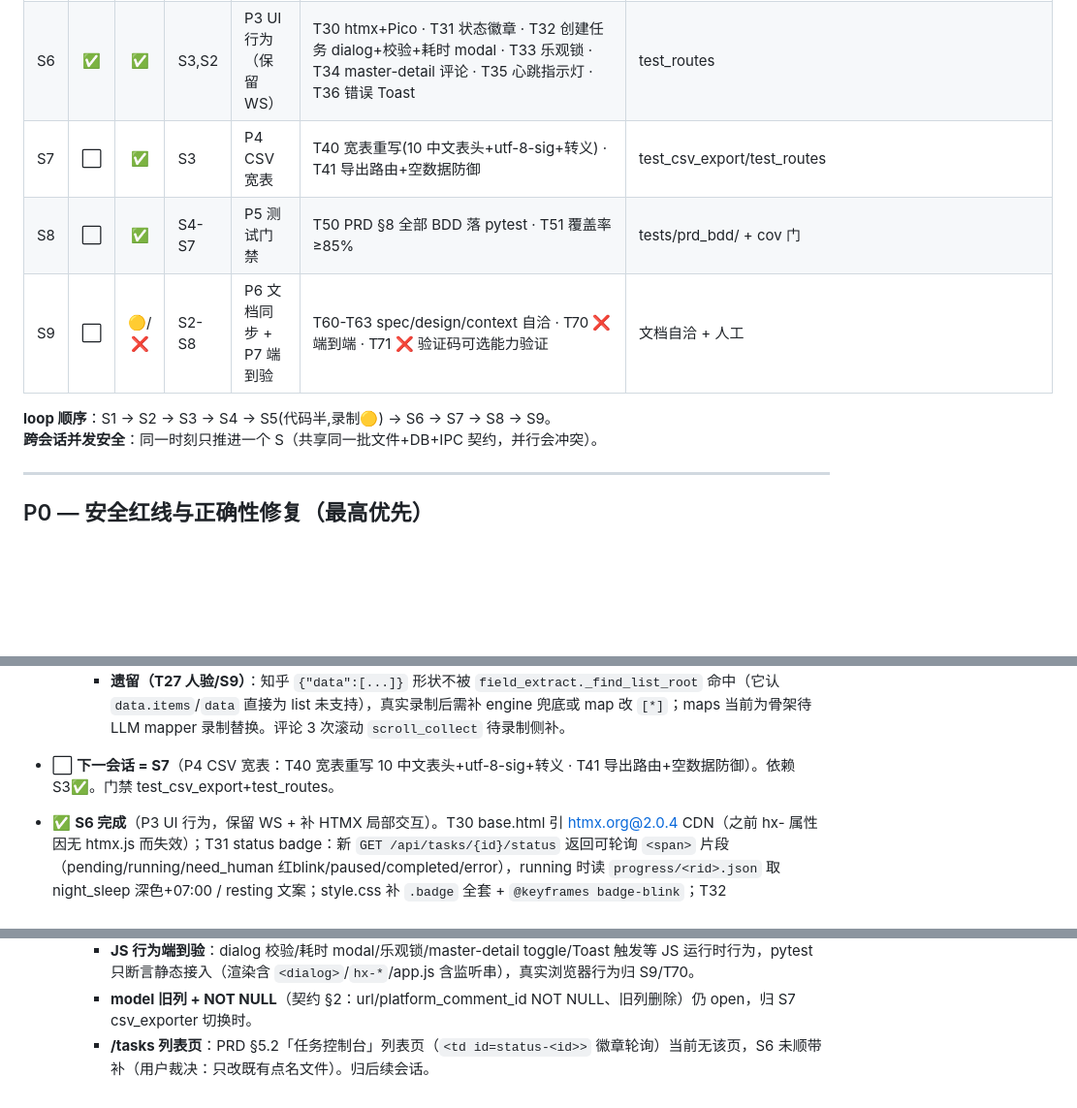
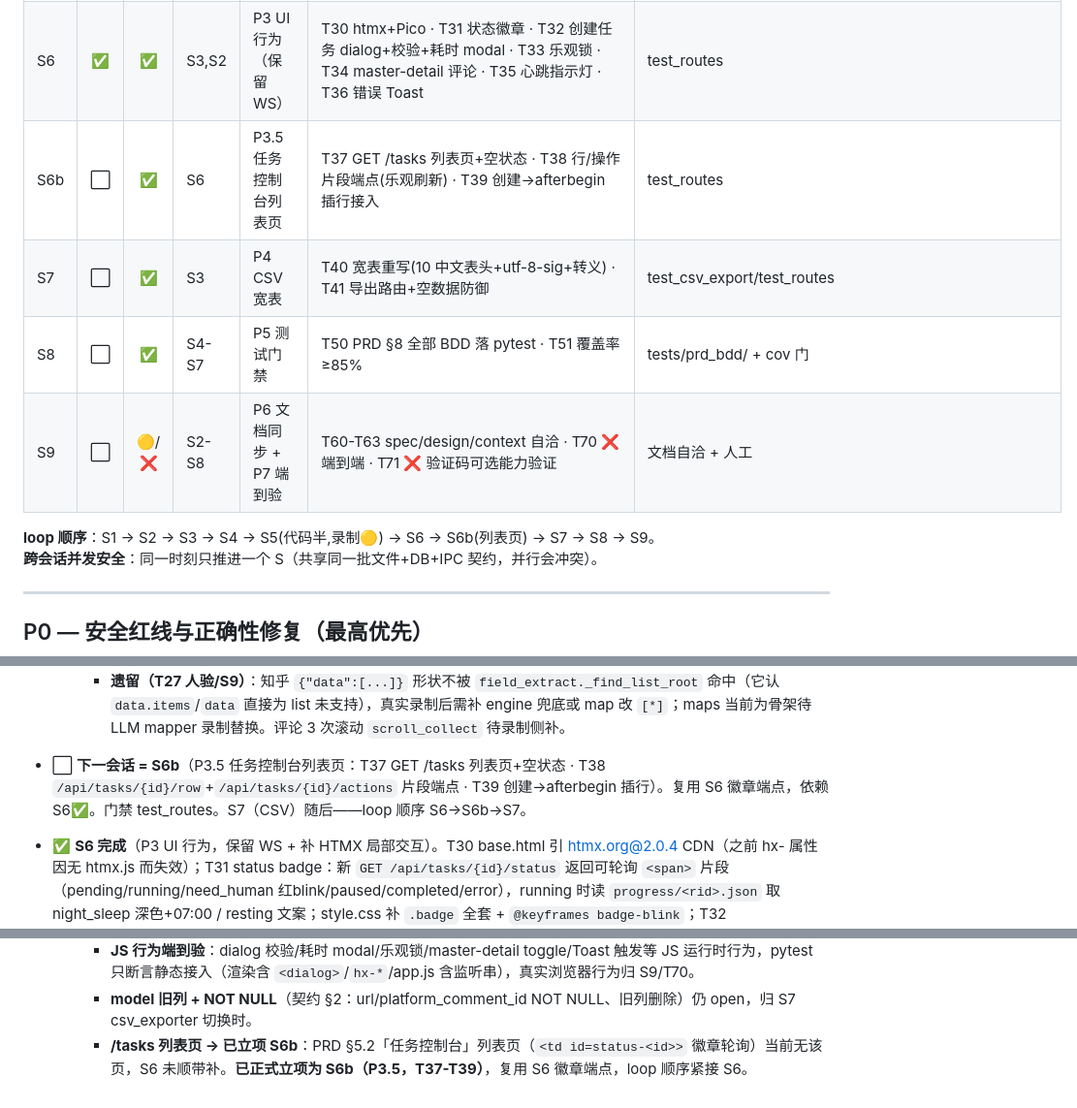
Before and after one commit to graysong001/semilabs-hone, a Markdown page: docs/PRD_ALIGN_TASKS.md, 3 parts joined by grey strips. Shown at 97% size. Drawn GitHub-style; blank space fills up the shorter version.

```diff
--- a/docs/PRD_ALIGN_TASKS.md
+++ b/docs/PRD_ALIGN_TASKS.md
@@ -126,11 +126,12 @@
 | S4 | ✅ | ✅ | S3 | P2 引擎+探针+节律 | T20 单条跳过+计数 · T21 go_back+滚动边界20/5+删 scrollBy · T22 parse_likes/title_fallback · T23 评论 Top20 · T24 风控探针 · T25 节律暖场接入主循环 | test_engine/test_field_extract/test_rhythm + 新 test_risk_probes |
 | S5 | 🔄 | 🟡 | S4 | P2 可选验证码 + 知乎录制 | T26 ✅ solver 风险分层(risk_tier/captcha_policy 默认 manual) · T27 🔄 🟡 知乎 platform.yaml 骨架(待人录制) | 新 test_solver + 人验 zhihu |
 | S6 | ✅ | ✅ | S3,S2 | P3 UI 行为（保留 WS） | T30 htmx+Pico · T31 状态徽章 · T32 创建任务 dialog+校验+耗时 modal · T33 乐观锁 · T34 master-detail 评论 · T35 心跳指示灯 · T36 错误 Toast | test_routes |
+| S6b | ⬜ | ✅ | S6 | P3.5 任务控制台列表页 | T37 GET /tasks 列表页+空状态 · T38 行/操作片段端点(乐观刷新) · T39 创建→afterbegin 插行接入 | test_routes |
 | S7 | ⬜ | ✅ | S3 | P4 CSV 宽表 | T40 宽表重写(10 中文表头+utf-8-sig+转义) · T41 导出路由+空数据防御 | test_csv_export/test_routes |
 | S8 | ⬜ | ✅ | S4-S7 | P5 测试门禁 | T50 PRD §8 全部 BDD 落 pytest · T51 覆盖率 ≥85% | tests/prd_bdd/ + cov 门 |
 | S9 | ⬜ | 🟡/❌ | S2-S8 | P6 文档同步 + P7 端到验 | T60-T63 spec/design/context 自洽 · T70 ❌ 端到端 · T71 ❌ 验证码可选能力验证 | 文档自洽 + 人工 |
 
-**loop 顺序**：S1 → S2 → S3 → S4 → S5(代码半,录制🟡) → S6 → S7 → S8 → S9。
+**loop 顺序**：S1 → S2 → S3 → S4 → S5(代码半,录制🟡) → S6 → S6b(列表页) → S7 → S8 → S9。
 **跨会话并发安全**：同一时刻只推进一个 S（共享同一批文件+DB+IPC 契约，并行会冲突）。
 
 ---
@@ -267,7 +280,7 @@ S1 → S2 → S3 → S4 → S5(🟡) → S6 → S7 → S8 → S9(🟡/❌)
     - **裁决记 WHY（不 wire 进 handler）**：`detect_and_solve` 当前未被 handler 调用（本就是"可选能力沉淀默认关"，契约§5）；S5 仅做 solver+schema+config+yaml，**不**动 `_handle_need_human` 路径，零 S4 回归风险。wiring（captcha 命中→先 detect_and_solve 再 need_human）留 T71 端到验/S9。
   - 🔄 **T27 🟡 代码完成待人录制**（`platforms/zhihu/{__init__.py,platform.yaml}`：search `/api/v4/search_v4`+ItemRef、detail `/api/v4/answers/{id}`+Post.body/interactions、comments `/api/v4/answers/{id}/root_comments`+Comments；`risk_tier:account`/`captcha_policy:manual`）。新 `tests/collection/test_registry_zhihu.py` 只验 yaml 解析+默认值，**不**验 JSON path 正确性。
     - **遗留（T27 人验/S9）**：知乎 `{"data":[...]}` 形状不被 `field_extract._find_list_root` 命中（它认 `data.items`/`data` 直接为 list 未支持），真实录制后需补 engine 兜底或 map 改 `[*]`；maps 当前为骨架待 LLM mapper 录制替换。评论 3 次滚动 `scroll_collect` 待录制侧补。
-- ⬜ **下一会话 = S7**（P4 CSV 宽表：T40 宽表重写 10 中文表头+utf-8-sig+转义 · T41 导出路由+空数据防御）。依赖 S3✅。门禁 test_csv_export+test_routes。
+- ⬜ **下一会话 = S6b**（P3.5 任务控制台列表页：T37 GET /tasks 列表页+空状态 · T38 `/api/tasks/{id}/row`+`/api/tasks/{id}/actions` 片段端点 · T39 创建→afterbegin 插行）。复用 S6 徽章端点，依赖 S6✅。门禁 test_routes。S7（CSV）随后——loop 顺序 S6→S6b→S7。
 
 - ✅ **S6 完成**（P3 UI 行为，保留 WS + 补 HTMX 局部交互）。T30 base.html 引 htmx.org@2.0.4 CDN（之前 hx- 属性因无 htmx.js 而失效）；T31 status badge：新 `GET /api/tasks/{id}/status` 返回可轮询 `<span>` 片段（pending/running/need_human 红blink/paused/completed/error），running 时读 `progress/<rid>.json` 取 night_sleep 深色+07:00 / resting 文案；style.css 补 `.badge` 全套 + `@keyframes badge-blink`；T32 `task_new.html` 改 `<dialog>` + 失焦 http 校验 + count≤200 截断 + 耗时预估二次确认 modal + aria-busy，`api_create_task` form 迁 PRD §4.1.1（task_type/target_value/expected_count）删 TaskKeyword 建链、IPC 派生 keywords 兼容 S4；T33 task_detail 操作按钮 `hx-disabled-elt` 乐观锁 + need_human 高亮【唤起浏览器】/【已处理，继续】；T34 `posts.html` 行点击 `htmx.ajax` master-detail + 新 `GET /api/items/{id}/comments` 返回 colspan=7 `<tr>` 片段（0 评论置灰）；T35 base.html 导航底部心跳灯 `hx-get=/api/heartbeat every 10s` + 新端点读 `heartbeat_age()` <30s 绿/≥30s红灰；T36 app.js 监听 `htmx:responseError/sendError`→右上红 Toast 3s，`showToast` 挂 window + 支持 duration。新增 `collection_tasks.request_id` 列（[契约变更 2026-07-11 S6]）。test_routes 33 用例（+19），全量回归 372 passed，门禁全绿。
   - **裁决记 WHY**：
@@ -280,4 +293,4 @@ S1 → S2 → S3 → S4 → S5(🟡) → S6 → S7 → S8 → S9(🟡/❌)
     - **resume→control 文件 wiring**：`/api/tasks/{id}/resume` 仍发新 IPC request（非 PRD §4.4.3 的 `control/ctrl_<rid>.json {action:resume}`）。归 S9/T70。
     - **JS 行为端到验**：dialog 校验/耗时 modal/乐观锁/master-detail toggle/Toast 触发等 JS 运行时行为，pytest 只断言静态接入（渲染含 `<dialog>`/`hx-*`/app.js 含监听串），真实浏览器行为归 S9/T70。
     - **model 旧列 + NOT NULL**（契约 §2：url/platform_comment_id NOT NULL、旧列删除）仍 open，归 S7 csv_exporter 切换时。
-    - **/tasks 列表页**：PRD §5.2「任务控制台」列表页（`<td id=status-<id>>` 徽章轮询）当前无该页，S6 未顺带补（用户裁决：只改既有点名文件）。归后续会话。
+    - **/tasks 列表页 → 已立项 S6b**：PRD §5.2「任务控制台」列表页（`<td id=status-<id>>` 徽章轮询）当前无该页，S6 未顺带补。**已正式立项为 S6b（P3.5，T37-T39）**，复用 S6 徽章端点，loop 顺序紧接 S6。
```
Also changed, not shown: other parts of docs/PRD_ALIGN_TASKS.md (+15 -3 lines).
